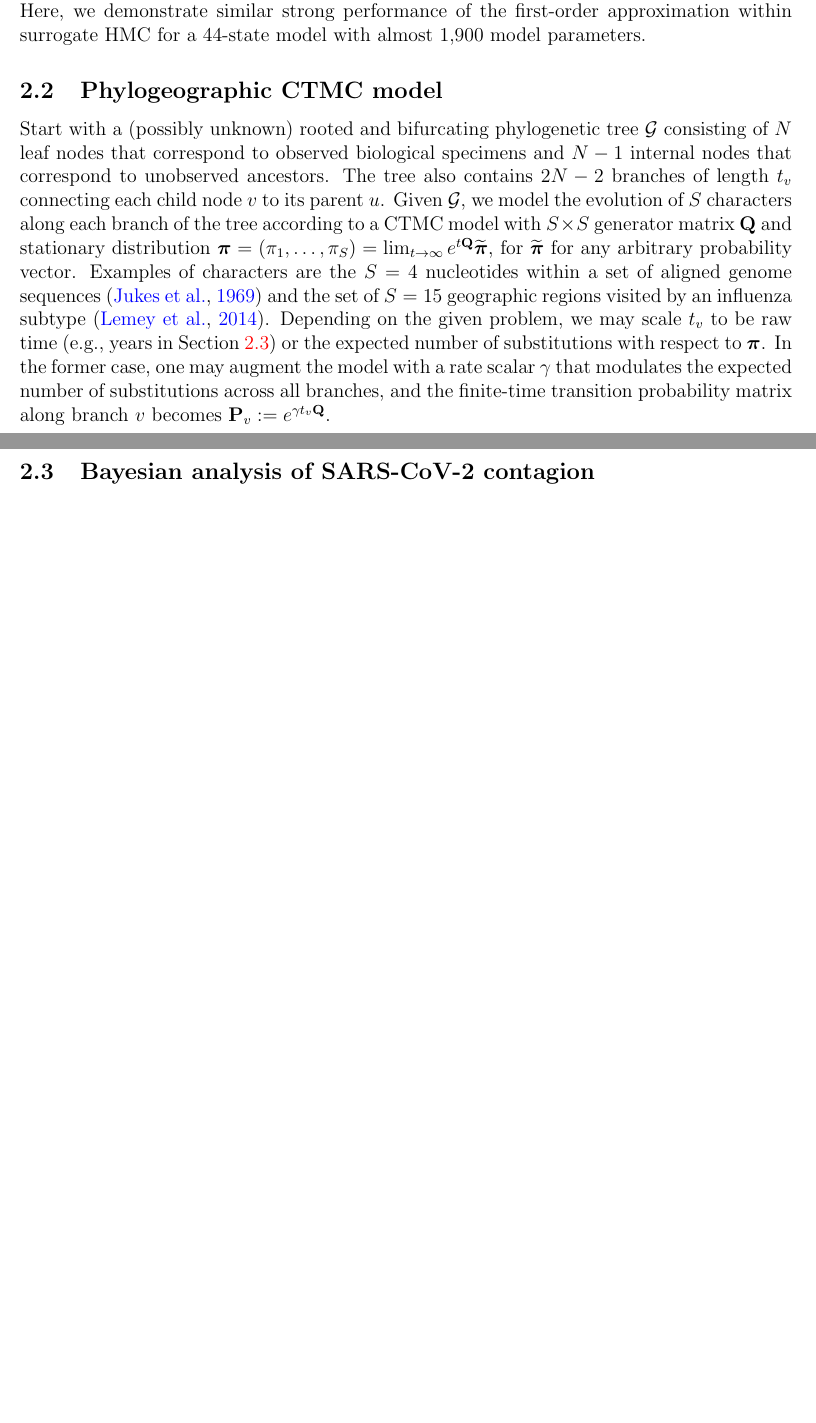
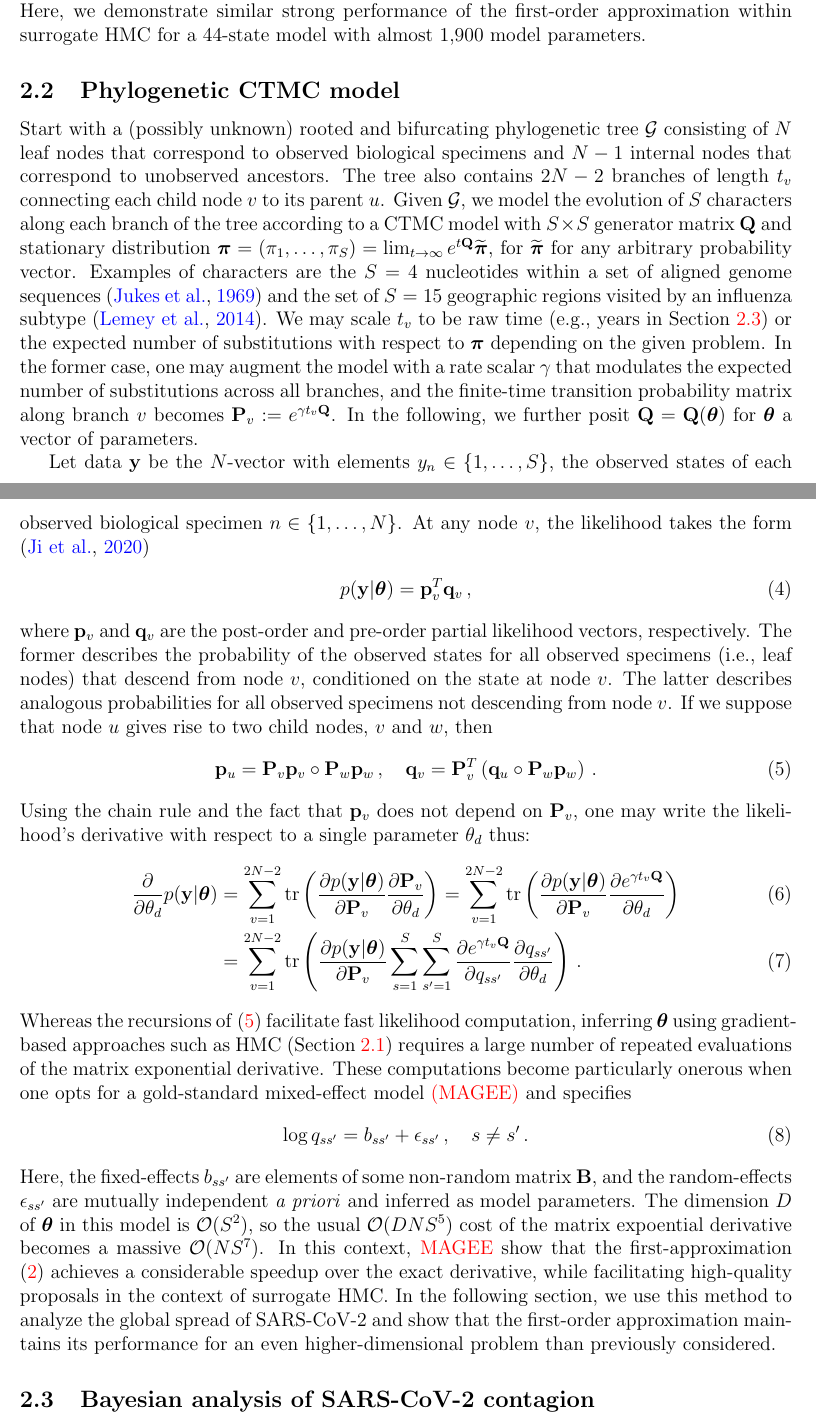
Before and after one commit to andrewjholbrook/expmDerivative, a LaTeX paper (manuscript/main.tex): two parts of pages 3 and 4 of 5 before the commit and two parts of pages 3 and 4 of 6 after it, joined at a grey line, cut so that both start at the same text, the shorter picture padded with empty space. Compiled offline with pdfLaTeX.

Commit message:
phylo ctmc done

```diff
--- a/manuscript/main.tex
+++ b/manuscript/main.tex
@@ -287,13 +290,29 @@ A small body of work considers another approach by replacing $\nabla \log \pi (\
 
 
 
-\subsection{Phylogeographic CTMC model}
+\subsection{Phylogenetic CTMC model}
 
 Start with a (possibly unknown) rooted and bifurcating phylogenetic tree $\phylogeny$ consisting of $N$ leaf nodes that correspond to observed biological specimens and $N-1$ internal nodes that correspond to unobserved ancestors.  The tree also contains $2N-2$ branches of length $t_v$ connecting each child node $v$ to its parent $u$.
- Given $\phylogeny$, we model the evolution of $S$ characters along each branch of the tree according to a CTMC model with $S\times S$ generator matrix $\QQ$ and stationary distribution $\ppi=(\pi_1,\dots,\pi_S)=\lim_{t\rightarrow \infty}e^{t\QQ}\widetilde{\ppi}$, for $\widetilde{\ppi}$ for any arbitrary probability vector.   Examples of characters are the $S=4$ nucleotides within a set of aligned genome sequences  \citep{jukes1969evolution} and the set of $S=15$ geographic regions visited by an influenza subtype \citep{lemey2014unifying}.   Depending on the given problem, we may scale $t_v$ to be raw time (e.g., years in Section \ref{sec:sars}) or the expected number of substitutions with respect to $\ppi$.   In the former case, one may augment the model with a rate scalar $\gamma$ that modulates the expected number of substitutions across all branches, and the finite-time transition probability matrix along branch $v$ becomes $\P_v:=e^{\gamma t_v \QQ}$.
+ Given $\phylogeny$, we model the evolution of $S$ characters along each branch of the tree according to a CTMC model with $S\times S$ generator matrix $\QQ$ and stationary distribution $\ppi=(\pi_1,\dots,\pi_S)=\lim_{t\rightarrow \infty}e^{t\QQ}\widetilde{\ppi}$, for $\widetilde{\ppi}$ for any arbitrary probability vector.   Examples of characters are the $S=4$ nucleotides within a set of aligned genome sequences  \citep{jukes1969evolution} and the set of $S=15$ geographic regions visited by an influenza subtype \citep{lemey2014unifying}.   We may scale $t_v$ to be raw time (e.g., years in Section \ref{sec:sars}) or the expected number of substitutions with respect to $\ppi$ depending on the given problem.   In the former case, one may augment the model with a rate scalar $\gamma$ that modulates the expected number of substitutions across all branches, and the finite-time transition probability matrix along branch $v$ becomes $\P_v:=e^{\gamma t_v \QQ}$.  In the following, we further posit $\QQ=\QQ(\ttheta)$ for $\ttheta$ a vector of parameters.
 
-
-
+ Let data $\y$ be the $N$-vector with elements $y_n\in \{1,\dots,S\}$, the observed states of each observed biological specimen $n \in \{1,\dots,N\}$.  At any node $v$, the likelihood takes the form \citep{ji2020gradients}
+ \begin{align}
+p(\y|\ttheta) = \p_v^T \q_v \, ,
+ \end{align}
+where $\p_v$ and $\q_v$ are the post-order and pre-order partial likelihood vectors, respectively.  The former describes the probability of the observed states for all observed specimens (i.e., leaf nodes) that descend from node $v$, conditioned on the state at node $v$. The latter describes analogous probabilities for all observed specimens not descending from node $v$.  If we suppose that node $u$ gives rise to two child nodes, $v$ and $w$, then
+\begin{align}\label{eq:recursions}
+	\p_u = \P_v \p_v \circ \P_w \p_w\, ,  \quad \q_v= \P_v^T \left( \q_u \circ  \P_w \p_w\right) \, .
+\end{align}
+Using the chain rule and the fact that $\p_v$ does not depend on $\P_v$, one may write the likelihood's derivative with respect to a single parameter $\theta_d$ thus:
+\begin{align}\label{eq:phyloGrad}
+	\frac{\partial}{\partial \theta_d}  p(\y|\ttheta)  &=   \sum_{v=1}^{2N-2} \mbox{tr} \left( \frac{\partial p(\y|\ttheta)}{\partial \P_v} \frac{\partial \P_v}{\partial \theta_d} \right) = \sum_{v=1}^{2N-2} \mbox{tr} \left( \frac{\partial p(\y|\ttheta)}{\partial \P_v} \frac{\partial e^{\gamma t_v \QQ}}{\partial \theta_d} \right)  \\
+	&=\sum_{v=1}^{2N-2} \mbox{tr} \left( \frac{\partial p(\y|\ttheta)}{\partial \P_v} \sum_{s=1}^S \sum_{s'=1}^S \frac{\partial e^{\gamma t_v \QQ}}{\partial q_{ss'}} \frac{\partial q_{ss'}}{\partial \theta_d} \right)  \, .
+\end{align}
+Whereas the recursions of \eqref{eq:recursions} facilitate fast likelihood computation, inferring $\ttheta$ using gradient-based approaches such as HMC (Section \ref{sec:surrHmc}) requires a large number of repeated evaluations of the matrix exponential derivative.  These computations become particularly onerous when one opts for a gold-standard mixed-effect model \textcolor{red}{(MAGEE)} and specifies
+\begin{align}
+\log q_{ss'} = b_{ss'} + \epsilon_{ss'} \,, \quad s\neq s'\, .
+\end{align}
+Here, the fixed-effects $b_{ss'}$ are elements of some non-random matrix $\B$, and the random-effects $\epsilon_{ss'}$ are mutually independent \emph{a priori} and inferred as model parameters.  The dimension $D$ of $\ttheta$ in this model is $\mathcal{O}(S^2)$, so the usual $\mathcal{O}(DNS^5)$ cost of the matrix expoential derivative becomes a massive $\mathcal{O}(NS^7)$.  In this context, \textcolor{red}{MAGEE} show that the first-approximation \eqref{eq:firstOrder} achieves a considerable speedup over the exact derivative, while facilitating high-quality proposals in the context of surrogate HMC.  In the following section, we use this method to analyze the global spread of SARS-CoV-2 and show that the first-order approximation maintains its performance for an even higher-dimensional problem than previously considered.
 
 \subsection{Bayesian analysis of SARS-CoV-2 contagion}\label{sec:sars}
 
```
Also changed, not shown: manuscript/main.tex (9 more changed lines).
